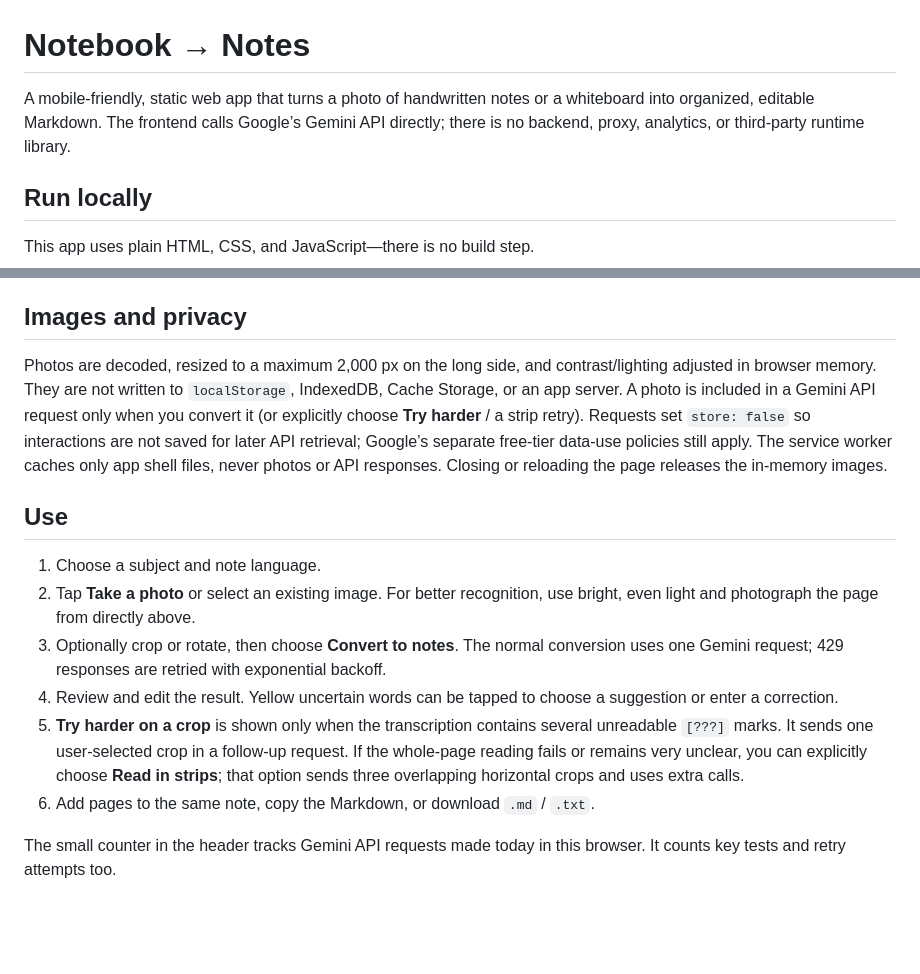
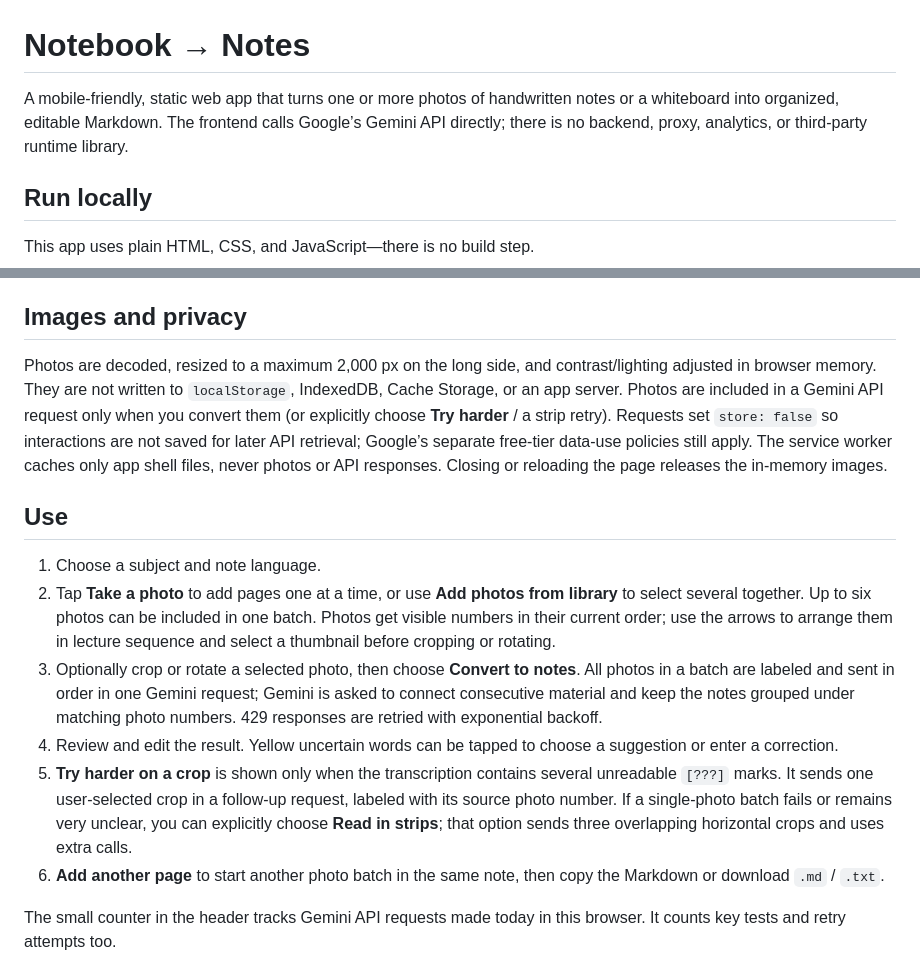
Before and after one commit to constantindani56-bit/notebook-to-notes, a Markdown page: README.md, 2 parts joined by grey strips. GitHub-like rendering; blank space fills up the shorter version.

```diff
--- a/README.md
+++ b/README.md
@@ -1,6 +1,6 @@
 # Notebook → Notes
 
-A mobile-friendly, static web app that turns a photo of handwritten notes or a whiteboard into organized, editable Markdown. The frontend calls Google’s Gemini API directly; there is no backend, proxy, analytics, or third-party runtime library.
+A mobile-friendly, static web app that turns one or more photos of handwritten notes or a whiteboard into organized, editable Markdown. The frontend calls Google’s Gemini API directly; there is no backend, proxy, analytics, or third-party runtime library.
 
 ## Run locally
 
@@ -25,16 +25,16 @@ The key is stored in this browser’s `localStorage` and sent only to Google’s
 
 ## Images and privacy
 
-Photos are decoded, resized to a maximum 2,000 px on the long side, and contrast/lighting adjusted in browser memory. They are not written to `localStorage`, IndexedDB, Cache Storage, or an app server. A photo is included in a Gemini API request only when you convert it (or explicitly choose **Try harder** / a strip retry). Requests set `store: false` so interactions are not saved for later API retrieval; Google’s separate free-tier data-use policies still apply. The service worker caches only app shell files, never photos or API responses. Closing or reloading the page releases the in-memory images.
+Photos are decoded, resized to a maximum 2,000 px on the long side, and contrast/lighting adjusted in browser memory. They are not written to `localStorage`, IndexedDB, Cache Storage, or an app server. Photos are included in a Gemini API request only when you convert them (or explicitly choose **Try harder** / a strip retry). Requests set `store: false` so interactions are not saved for later API retrieval; Google’s separate free-tier data-use policies still apply. The service worker caches only app shell files, never photos or API responses. Closing or reloading the page releases the in-memory images.
 
 ## Use
 
 1. Choose a subject and note language.
-2. Tap **Take a photo** or select an existing image. For better recognition, use bright, even light and photograph the page from directly above.
-3. Optionally crop or rotate, then choose **Convert to notes**. The normal conversion uses one Gemini request; 429 responses are retried with exponential backoff.
+2. Tap **Take a photo** to add pages one at a time, or use **Add photos from library** to select several together. Up to six photos can be included in one batch. Photos get visible numbers in their current order; use the arrows to arrange them in lecture sequence and select a thumbnail before cropping or rotating.
+3. Optionally crop or rotate a selected photo, then choose **Convert to notes**. All photos in a batch are labeled and sent in order in one Gemini request; Gemini is asked to connect consecutive material and keep the notes grouped under matching photo numbers. 429 responses are retried with exponential backoff.
 4. Review and edit the result. Yellow uncertain words can be tapped to choose a suggestion or enter a correction.
-5. **Try harder on a crop** is shown only when the transcription contains several unreadable `[???]` marks. It sends one user-selected crop in a follow-up request. If the whole-page reading fails or remains very unclear, you can explicitly choose **Read in strips**; that option sends three overlapping horizontal crops and uses extra calls.
-6. Add pages to the same note, copy the Markdown, or download `.md` / `.txt`.
+5. **Try harder on a crop** is shown only when the transcription contains several unreadable `[???]` marks. It sends one user-selected crop in a follow-up request, labeled with its source photo number. If a single-photo batch fails or remains very unclear, you can explicitly choose **Read in strips**; that option sends three overlapping horizontal crops and uses extra calls.
+6. **Add another page** to start another photo batch in the same note, then copy the Markdown or download `.md` / `.txt`.
 
 The small counter in the header tracks Gemini API requests made today in this browser. It counts key tests and retry attempts too.
 
```
